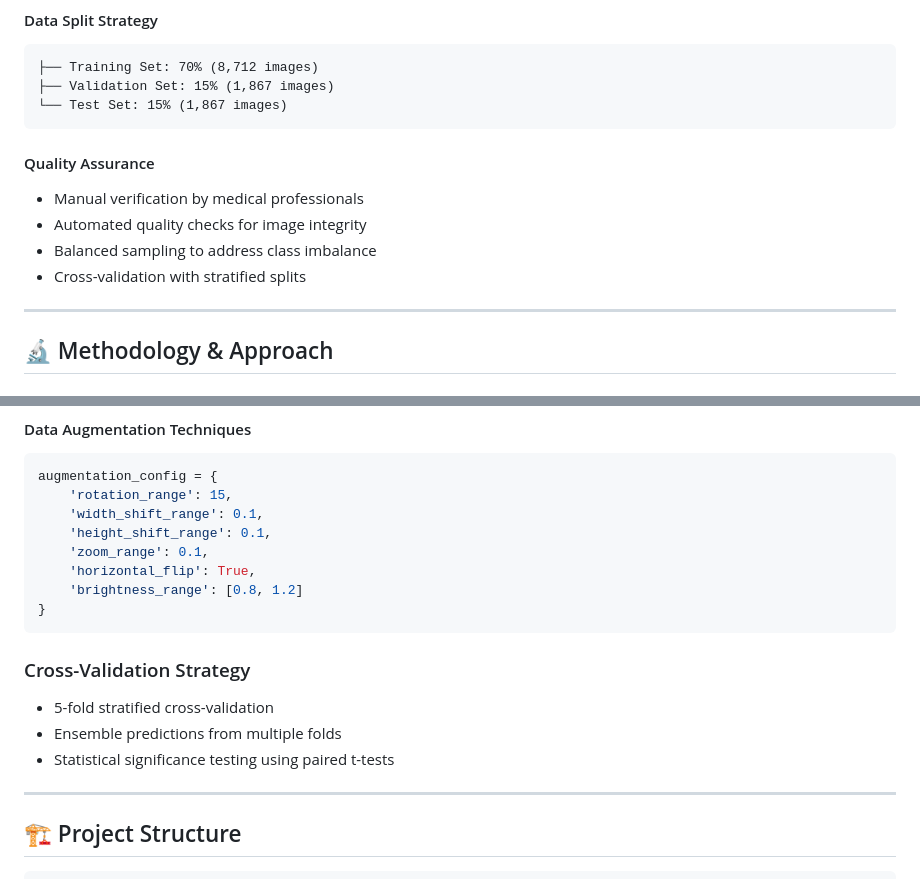
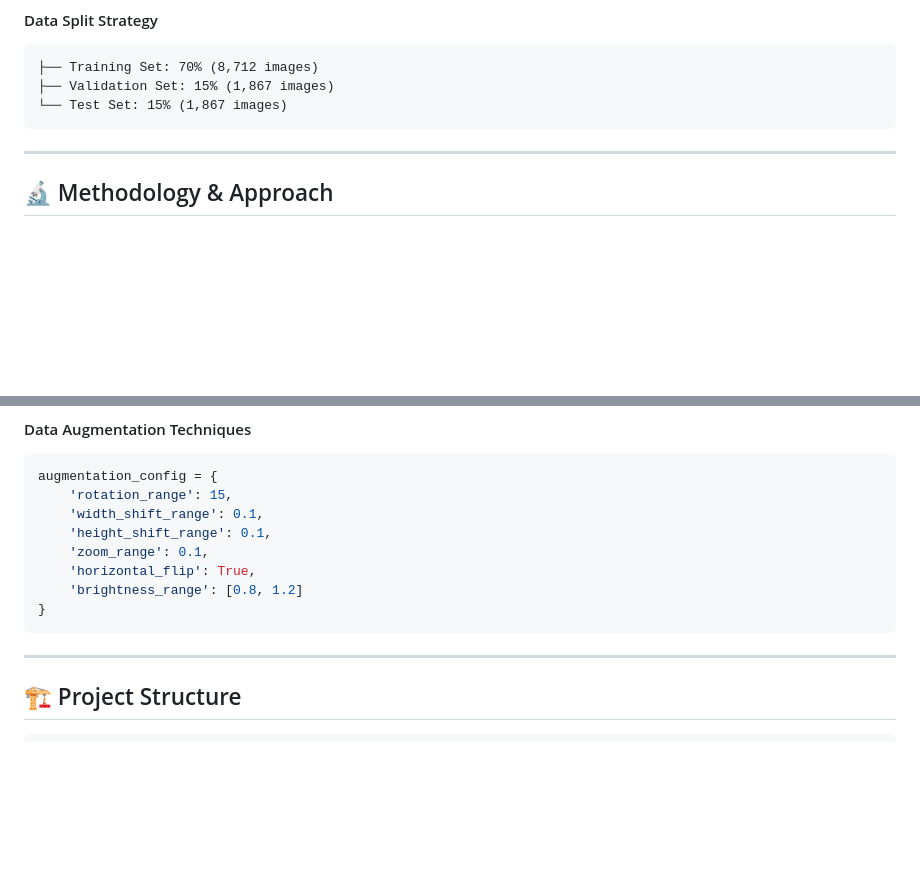
Before and after one commit to yousefre14/Kidney-Diseases-Classification, a Markdown page: README.md, 2 parts joined by grey strips. GitHub-like rendering; folded sections open; blank space fills up the shorter version.

````diff
--- a/README.md
+++ b/README.md
@@ -71,13 +71,6 @@ The project utilizes a comprehensive dataset of kidney CT scan images, carefully
 ├── Validation Set: 15% (1,867 images)
 └── Test Set: 15% (1,867 images)
 ```
-
-#### Quality Assurance
-- Manual verification by medical professionals
-- Automated quality checks for image integrity
-- Balanced sampling to address class imbalance
-- Cross-validation with stratified splits
-
 </details>
 
 
@@ -139,12 +132,6 @@ augmentation_config = {
     'brightness_range': [0.8, 1.2]
 }
 ```
-
-### Cross-Validation Strategy
-- 5-fold stratified cross-validation
-- Ensemble predictions from multiple folds
-- Statistical significance testing using paired t-tests
-
 ---
 
 ## 🏗️ Project Structure
````
